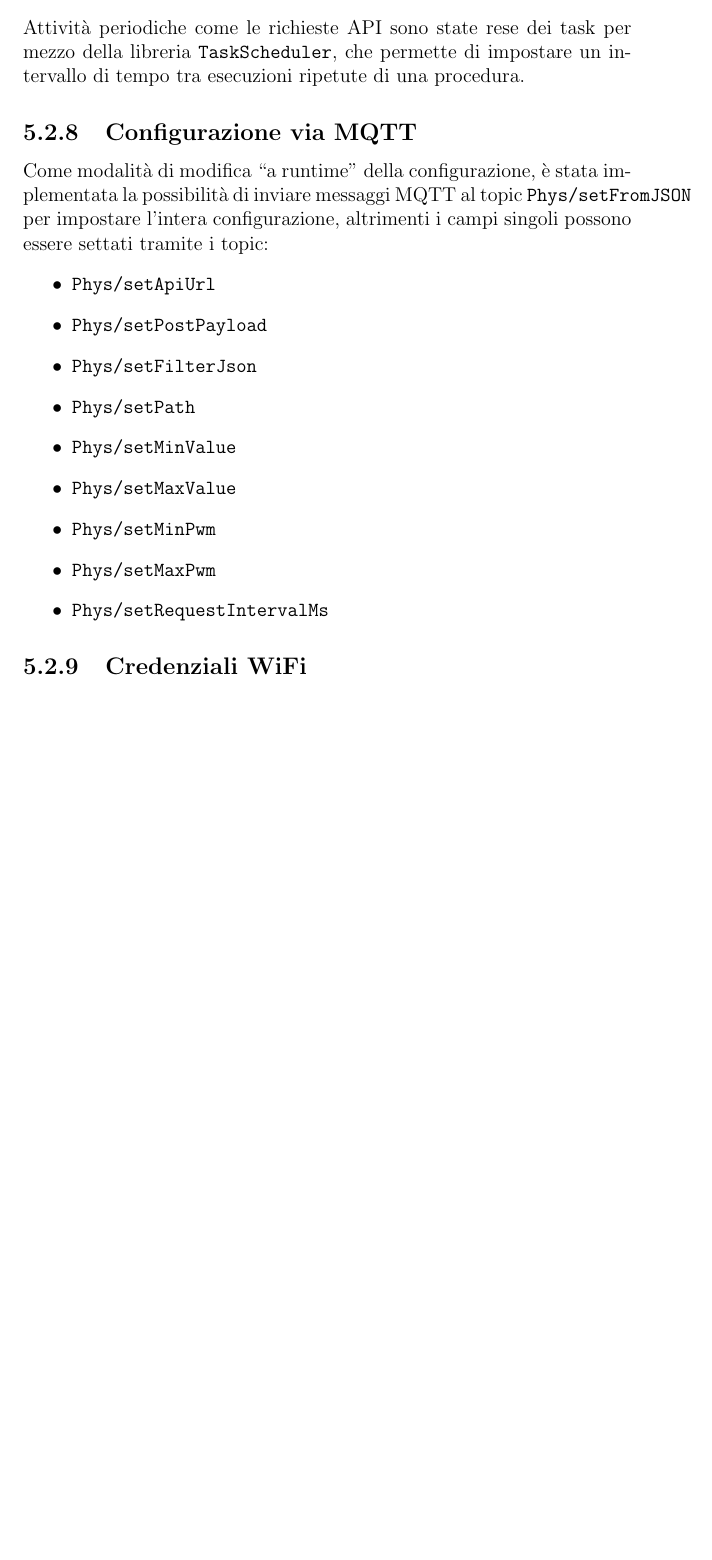
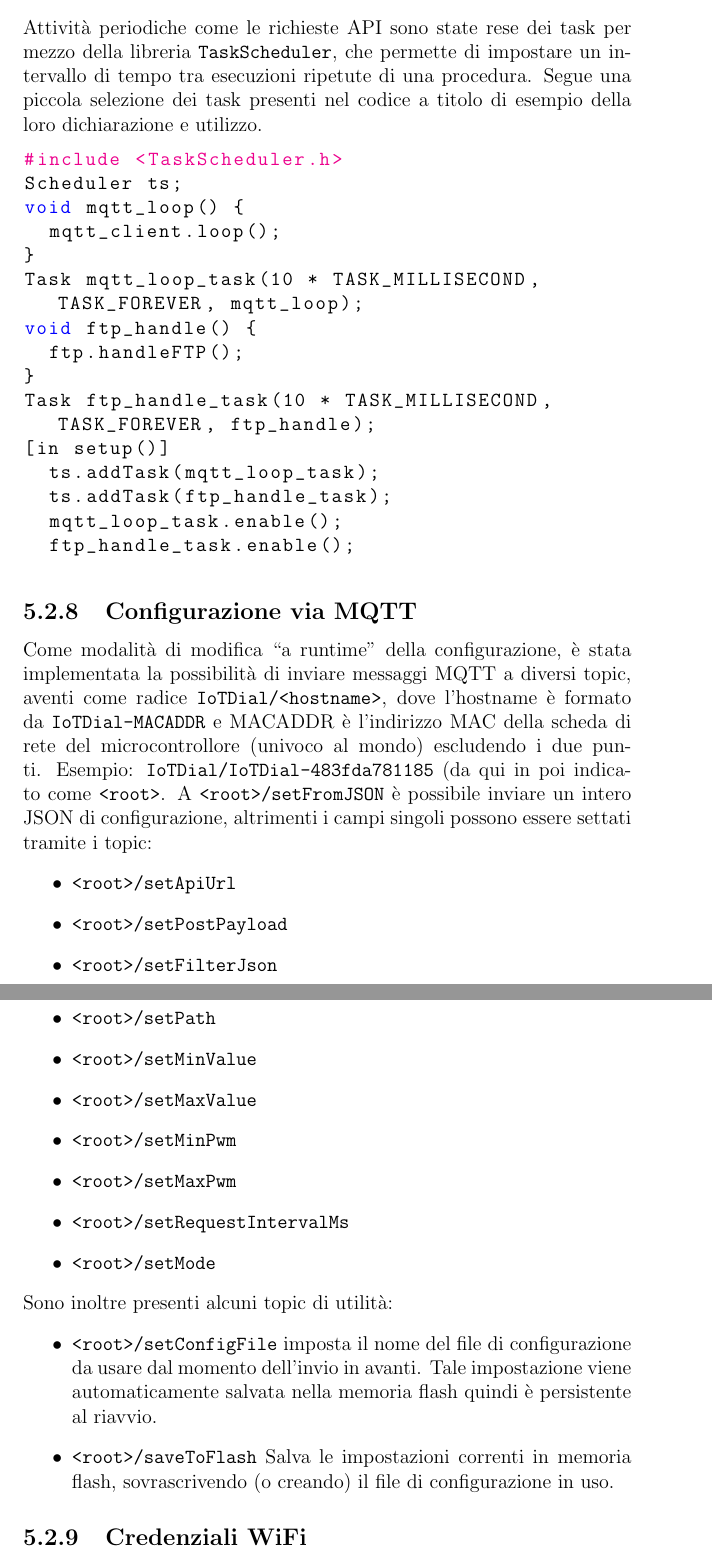
Before and after one commit to busolind/Tirocinio-Phys-Busolin, a LaTeX document (Tesi/Tesi.tex): part of page 22 of 29 before the commit and two parts of pages 22 and 23 of 30 after it, the two joined at a grey line, cut so that both start at the same text, the shorter picture padded with empty space. Compiled offline with pdfLaTeX.

Commit message:
Altro codice e update topic MQTT

```diff
--- a/Tesi/Tesi.tex
+++ b/Tesi/Tesi.tex
@@ -602,20 +602,52 @@ decimali. Si è quindi preferito inserire nel codice direttamente la formula mat
 \subsection{Task}
 Attività periodiche come le richieste API sono state rese dei task per mezzo della libreria \texttt{TaskScheduler}, che permette di
 impostare un intervallo di tempo tra esecuzioni ripetute di una procedura.
+Segue una piccola selezione dei task presenti nel codice a titolo di esempio della loro dichiarazione e utilizzo.
+\begin{lstlisting}
+#include <TaskScheduler.h>
+Scheduler ts;
+void mqtt_loop() {
+  mqtt_client.loop();
+}
+Task mqtt_loop_task(10 * TASK_MILLISECOND, TASK_FOREVER, mqtt_loop);
+void ftp_handle() {
+  ftp.handleFTP();
+}
+Task ftp_handle_task(10 * TASK_MILLISECOND, TASK_FOREVER, ftp_handle);
+[in setup()]
+  ts.addTask(mqtt_loop_task);
+  ts.addTask(ftp_handle_task);
+  mqtt_loop_task.enable();
+  ftp_handle_task.enable();
+
+\end{lstlisting}
+
 
 \subsection{Configurazione via MQTT}
-Come modalità di modifica ``a runtime" della configurazione, è stata implementata la possibilità di inviare messaggi MQTT al topic
-\texttt{Phys/setFromJSON} per impostare l'intera configurazione, altrimenti i campi singoli possono essere settati tramite i topic:
+Come modalità di modifica ``a runtime" della configurazione, è stata implementata la possibilità di inviare messaggi MQTT a diversi
+topic, aventi come radice \texttt{IoTDial/<hostname>}, dove l'hostname è formato da \texttt{IoTDial-MACADDR} e MACADDR è
+l'indirizzo MAC della scheda di rete del microcontrollore (univoco al mondo) escludendo i due punti. Esempio:
+\texttt{IoTDial/IoTDial-483fda781185} (da qui in poi indicato come \texttt{<root>}.
+A \texttt{<root>/setFromJSON} è possibile inviare un intero JSON di configurazione, altrimenti i campi singoli possono essere
+settati tramite i topic:
 \begin{itemize}
-  \item \texttt{Phys/setApiUrl}
-  \item \texttt{Phys/setPostPayload}
-  \item \texttt{Phys/setFilterJson}
-  \item \texttt{Phys/setPath}
-  \item \texttt{Phys/setMinValue}
-  \item \texttt{Phys/setMaxValue}
-  \item \texttt{Phys/setMinPwm}
-  \item \texttt{Phys/setMaxPwm}
-  \item \texttt{Phys/setRequestIntervalMs}
+  \item \texttt{<root>/setApiUrl}
+  \item \texttt{<root>/setPostPayload}
+  \item \texttt{<root>/setFilterJson}
+  \item \texttt{<root>/setPath}
+  \item \texttt{<root>/setMinValue}
+  \item \texttt{<root>/setMaxValue}
+  \item \texttt{<root>/setMinPwm}
+  \item \texttt{<root>/setMaxPwm}
+  \item \texttt{<root>/setRequestIntervalMs}
+  \item \texttt{<root>/setMode}
+\end{itemize}
+\noindent Sono inoltre presenti alcuni topic di utilità:
+\begin{itemize}
+  \item \texttt{<root>/setConfigFile} imposta il nome del file di configurazione da usare dal momento dell'invio in avanti. Tale
+		impostazione viene automaticamente salvata nella memoria flash quindi è persistente al riavvio.
+  \item \texttt{<root>/saveToFlash} Salva le impostazioni correnti in memoria flash, sovrascrivendo (o creando) il file di configurazione
+		in uso.
 \end{itemize}
 
 \subsection{Credenziali WiFi}
```
Also changed, not shown: Tesi/Tesi.tex (4 more changed lines).
